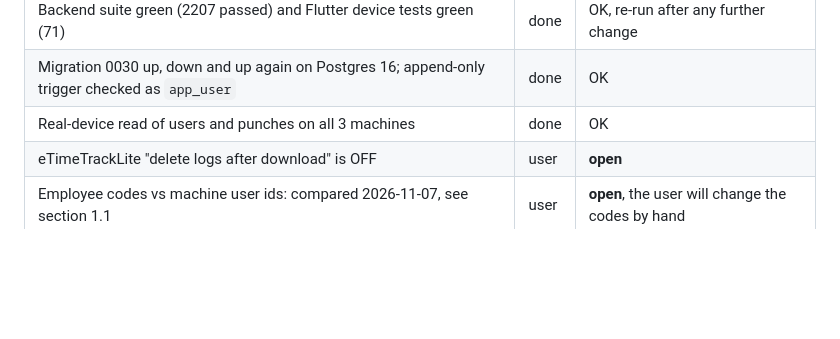
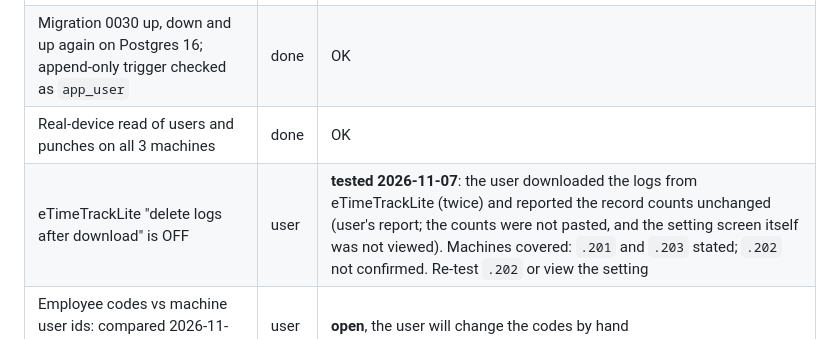
Before and after one commit to santhoshkumarkandhasamy-coder/employeeconnect, a Markdown page: docs/plans/18-essl-devices-deploy.md, the part around the change. Drawn GitHub-style; blank space fills up the shorter version.

Commit message:
Plan 18 deploy: eTimeTrackLite download test result
Co-Authored-By: Claude Sonnet 5.5 <noreply@anthropic.com>

```diff
--- a/docs/plans/18-essl-devices-deploy.md
+++ b/docs/plans/18-essl-devices-deploy.md
@@ -18,7 +18,7 @@ Machines (verified 2026-11-07): `.201` A6FE201561197 (36 users, 29,228 records),
 | Backend suite green (2207 passed) and Flutter device tests green (71) | done | OK, re-run after any further change |
 | Migration 0030 up, down and up again on Postgres 16; append-only trigger checked as `app_user` | done | OK |
 | Real-device read of users and punches on all 3 machines | done | OK |
-| eTimeTrackLite "delete logs after download" is OFF | user | **open** |
+| eTimeTrackLite "delete logs after download" is OFF | user | **tested 2026-11-07**: the user downloaded the logs from eTimeTrackLite (twice) and reported the record counts unchanged (user's report; the counts were not pasted, and the setting screen itself was not viewed). Machines covered: `.201` and `.203` stated; `.202` not confirmed. Re-test `.202` or view the setting |
 | Employee codes vs machine user ids: compared 2026-11-07, see section 1.1 | user | **open**, the user will change the codes by hand |
 | Pick the "ingest from" date for each machine (history goes back to 2024 on `.201`) | user | **open** |
 | A quiet time window agreed (the egress network change can cause a short outage, see 4.4) | user | **open** |
```
